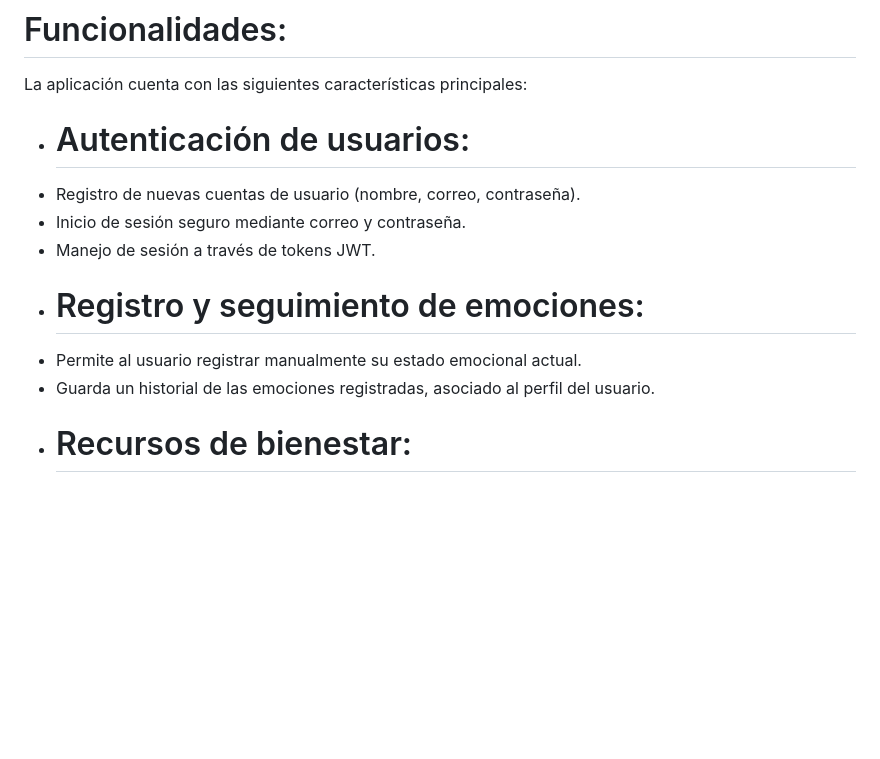
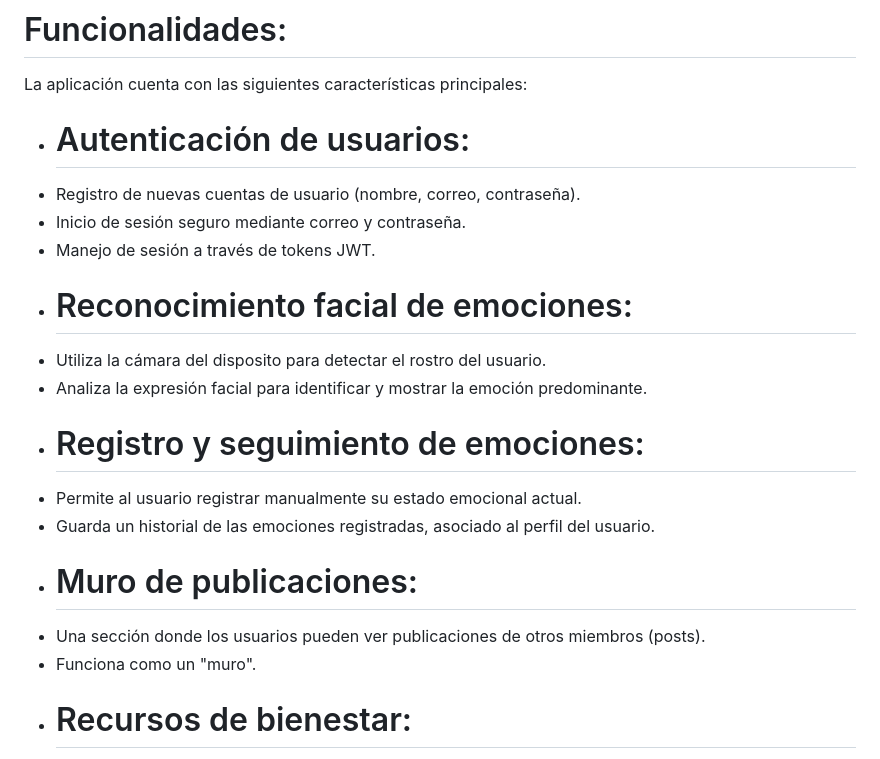
Before and after one commit to pametoro/AppApoyoEmocional, a Markdown page: README.md, the part around the change. Rendered like a GitHub page; blank space fills up the shorter version.

```diff
--- a/README.md
+++ b/README.md
@@ -23,9 +23,15 @@ La aplicación cuenta con las siguientes características principales:
 * Registro de nuevas cuentas de usuario (nombre, correo, contraseña).
 * Inicio de sesión seguro mediante correo y contraseña.
 * Manejo de sesión a través de tokens JWT.
+* # Reconocimiento facial de emociones:
+* Utiliza la cámara del disposito para detectar el rostro del usuario.
+* Analiza la expresión facial para identificar y mostrar la emoción predominante.
 * # Registro y seguimiento de emociones:
 * Permite al usuario registrar manualmente su estado emocional actual.
 * Guarda un historial de las emociones registradas, asociado al perfil del usuario.
+* # Muro de publicaciones:
+* Una sección donde los usuarios pueden ver publicaciones de otros miembros (posts).
+* Funciona como un "muro".
 * # Recursos de bienestar:
 * Módulo de respiración: Guía al usuario a través de ejercicios de respiración para calmar la ansiedad y el estrés.
 * Sección de recursos: Ofrece información y herramientas adicionales para el manejo emocional.
```
